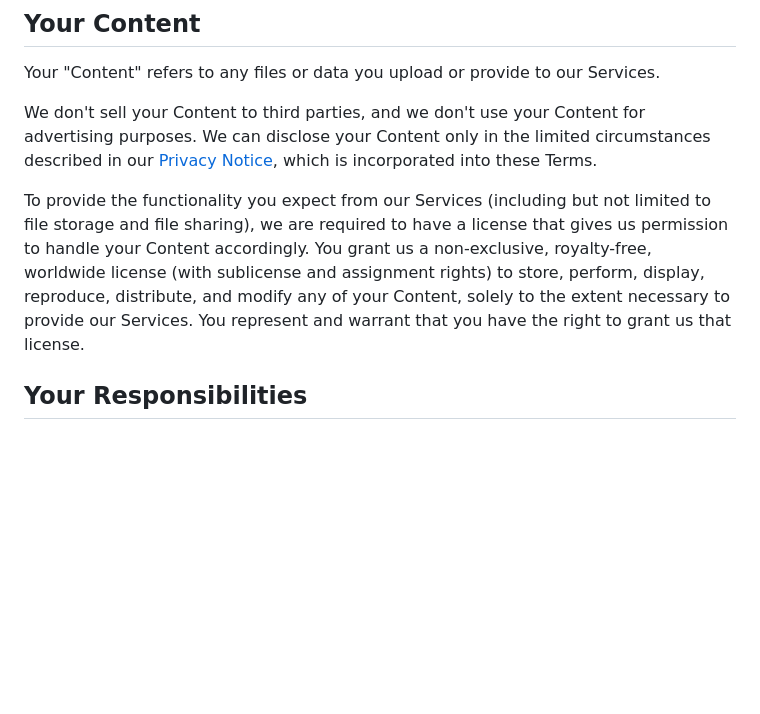
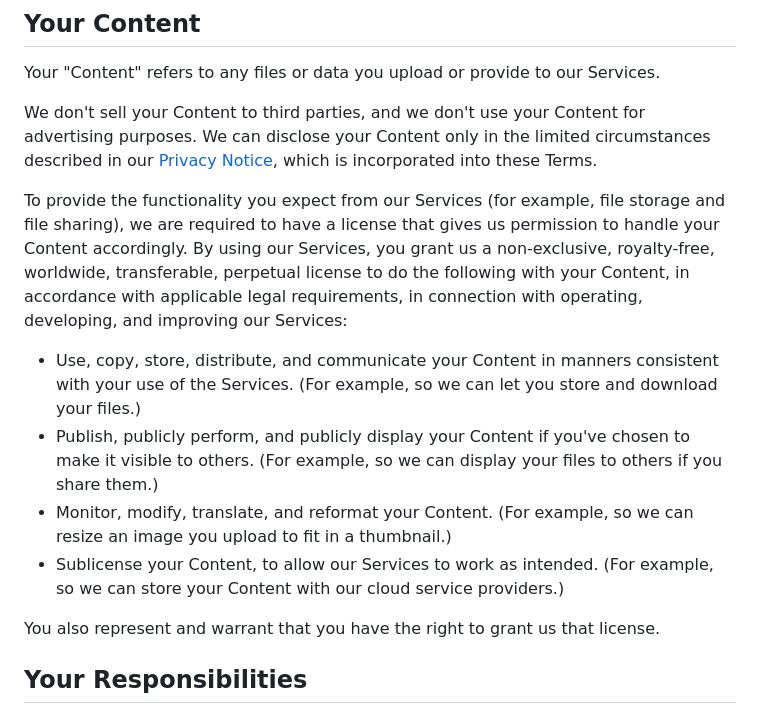
Before and after one commit to filegarden/website, a Markdown page: frontend/components/TermsOfService.md, the part around the change. GitHub-like rendering; blank space fills up the shorter version.

Commit message:
Refine & clarify rights granted in content license

```diff
--- a/frontend/components/TermsOfService.md
+++ b/frontend/components/TermsOfService.md
@@ -28,7 +28,14 @@ Your "Content" refers to any files or data you upload or provide to our Services
 
 We don't sell your Content to third parties, and we don't use your Content for advertising purposes. We can disclose your Content only in the limited circumstances described in our [Privacy Notice](/privacy), which is incorporated into these Terms.
 
-To provide the functionality you expect from our Services (including but not limited to file storage and file sharing), we are required to have a license that gives us permission to handle your Content accordingly. You grant us a non-exclusive, royalty-free, worldwide license (with sublicense and assignment rights) to store, perform, display, reproduce, distribute, and modify any of your Content, solely to the extent necessary to provide our Services. You represent and warrant that you have the right to grant us that license.
+To provide the functionality you expect from our Services (for example, file storage and file sharing), we are required to have a license that gives us permission to handle your Content accordingly. By using our Services, you grant us a non-exclusive, royalty-free, worldwide, transferable, perpetual license to do the following with your Content, in accordance with applicable legal requirements, in connection with operating, developing, and improving our Services:
+
+- Use, copy, store, distribute, and communicate your Content in manners consistent with your use of the Services. (For example, so we can let you store and download your files.)
+- Publish, publicly perform, and publicly display your Content if you've chosen to make it visible to others. (For example, so we can display your files to others if you share them.)
+- Monitor, modify, translate, and reformat your Content. (For example, so we can resize an image you upload to fit in a thumbnail.)
+- Sublicense your Content, to allow our Services to work as intended. (For example, so we can store your Content with our cloud service providers.)
+
+You also represent and warrant that you have the right to grant us that license.
 
 ## Your Responsibilities
 
```
